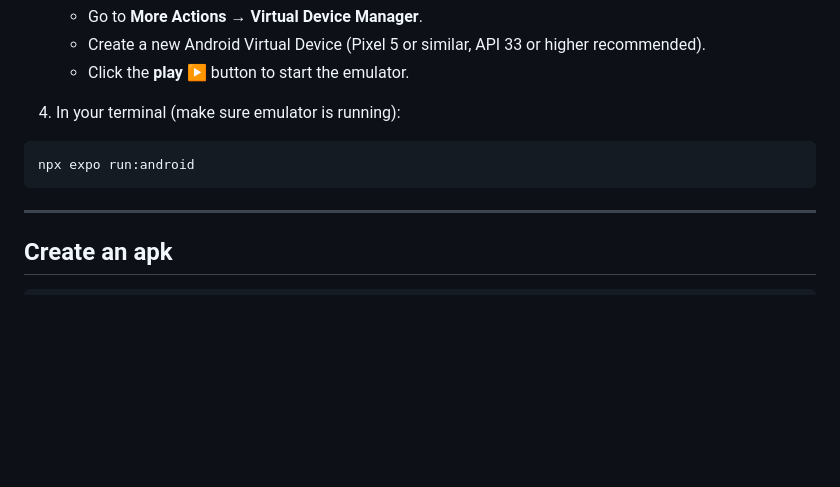
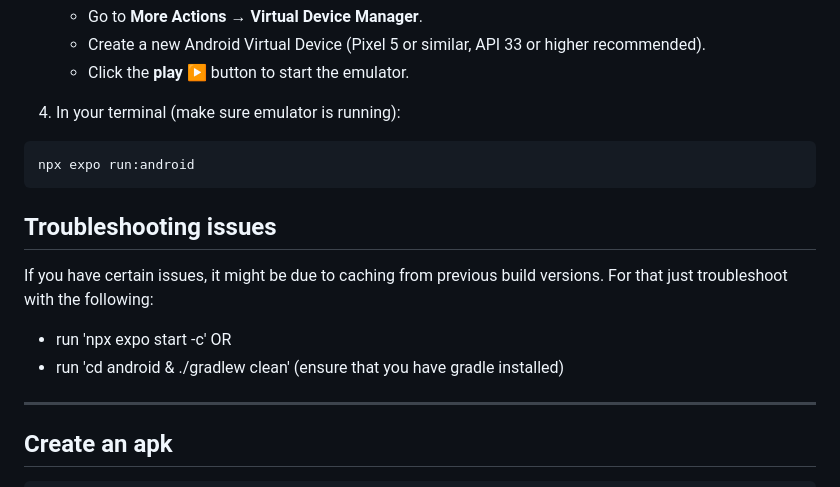
Before and after one commit to nictjh/android-mobile-banking-app, a Markdown page: README.md, the part around the change. GitHub-like rendering; blank space fills up the shorter version.

Commit message:
Add troubleshooting steps

````diff
--- a/README.md
+++ b/README.md
@@ -115,6 +115,13 @@ If you want to test using an emulator:
 npx expo run:android
 ```
 
+## Troubleshooting issues
+
+If you have certain issues, it might be due to caching from previous build versions. For that just troubleshoot with the following:
+
+- run 'npx expo start -c' OR
+- run 'cd android & ./gradlew clean' (ensure that you have gradle installed)
+
 ---
 
 ## Create an apk
````
